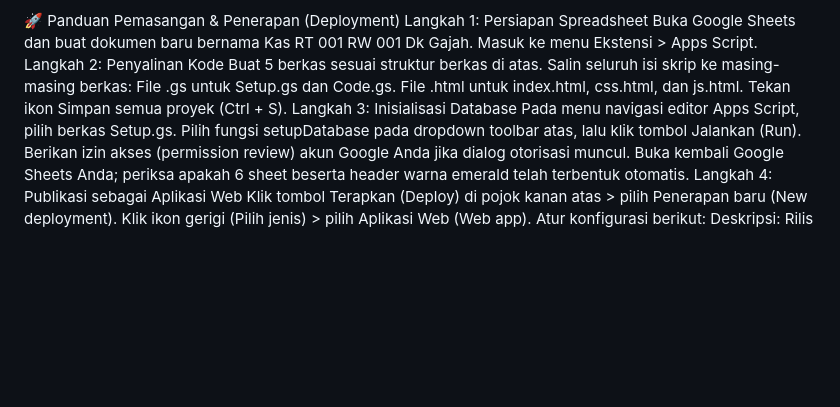
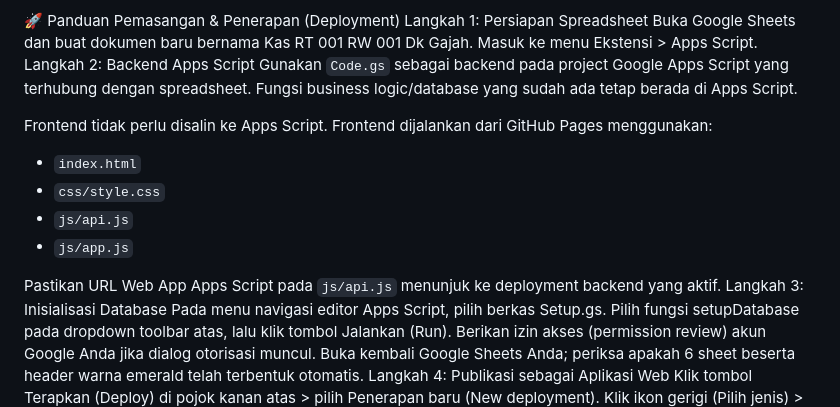
Before and after one commit to klungdingbrag/rtnan, a Markdown page: README.md, the part around the change. Rendered like a GitHub page; blank space fills up the shorter version.

Commit message:
Clarify separate Apps Script backend and GitHub frontend setup

```diff
--- a/README.md
+++ b/README.md
@@ -65,12 +65,17 @@ id_log, timestamp, user_pelaksana, tipe_aksi, id_referensi, alasan_keterangan
 Langkah 1: Persiapan Spreadsheet
 Buka Google Sheets dan buat dokumen baru bernama Kas RT 001 RW 001 Dk Gajah.
 Masuk ke menu Ekstensi > Apps Script.
-Langkah 2: Penyalinan Kode
-Buat 5 berkas sesuai struktur berkas di atas.
-Salin seluruh isi skrip ke masing-masing berkas:
-File .gs untuk Setup.gs dan Code.gs.
-File .html untuk index.html, css.html, dan js.html.
-Tekan ikon Simpan semua proyek (Ctrl + S).
+Langkah 2: Backend Apps Script
+Gunakan `Code.gs` sebagai backend pada project Google Apps Script yang terhubung dengan spreadsheet.
+Fungsi business logic/database yang sudah ada tetap berada di Apps Script.
+
+Frontend tidak perlu disalin ke Apps Script. Frontend dijalankan dari GitHub Pages menggunakan:
+- `index.html`
+- `css/style.css`
+- `js/api.js`
+- `js/app.js`
+
+Pastikan URL Web App Apps Script pada `js/api.js` menunjuk ke deployment backend yang aktif.
 Langkah 3: Inisialisasi Database
 Pada menu navigasi editor Apps Script, pilih berkas Setup.gs.
 Pilih fungsi setupDatabase pada dropdown toolbar atas, lalu klik tombol Jalankan (Run).
```
